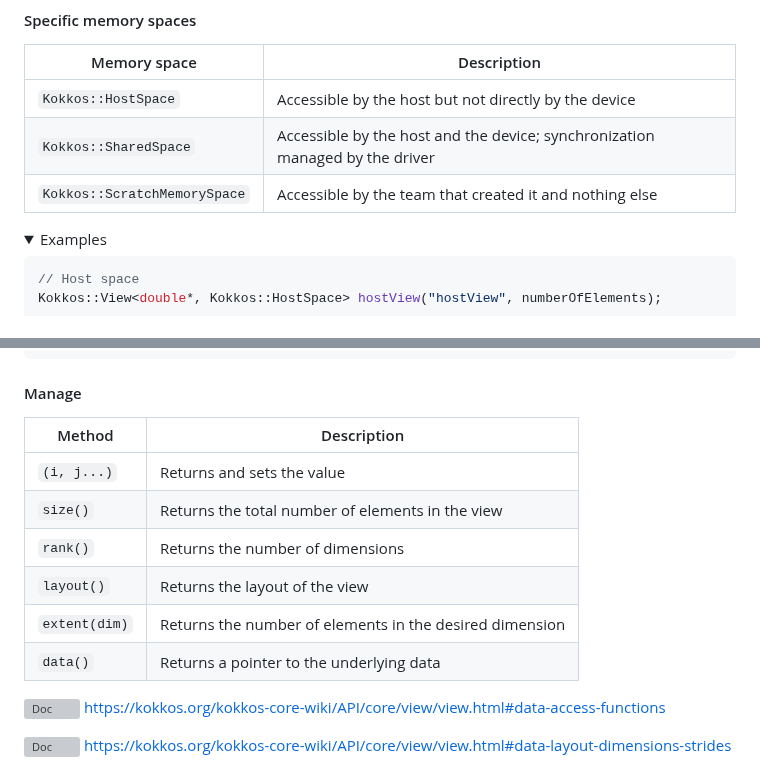
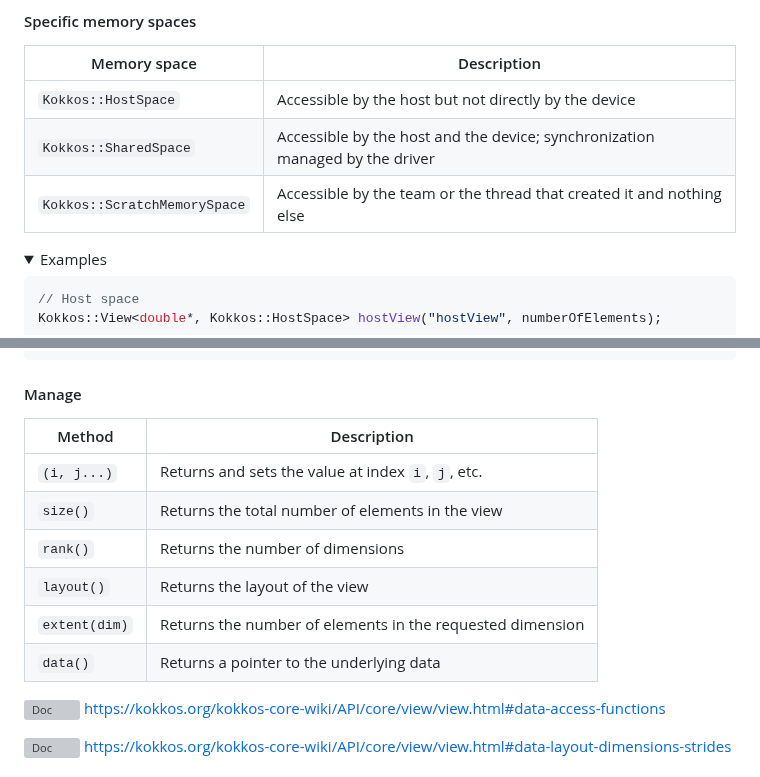
Before and after one commit to CExA-project/cheat-sheet-for-kokkos, a Markdown page: utilization.md, 2 parts joined by grey strips. GitHub-like rendering; folded sections open; grey boxes are pictures that could not be loaded.

Commit message:
Apply comments from reviewer

```diff
--- a/utilization.md
+++ b/utilization.md
@@ -147,7 +147,7 @@ int main(int argc, char* argv[]) {
 |------------------------------|------------------------------------------------------------------------------|
 | `Kokkos::HostSpace`          | Accessible by the host but not directly by the device                        |
 | `Kokkos::SharedSpace`        | Accessible by the host and the device; synchronization managed by the driver |
-| `Kokkos::ScratchMemorySpace` | Accessible by the team that created it and nothing else                      |
+| `Kokkos::ScratchMemorySpace` | Accessible by the team or the thread that created it and nothing else        |
 
 <!--#ifndef PRINT-->
 <details>
@@ -219,14 +219,14 @@ Kokkos::View<double**[25]> view3D("view3D", 50, 42, 25);
 
 #### Manage
 
-| Method        | Description                                                                                                           |
-|---------------|-----------------------------------------------------------------------------------------------------------------------|
-| `(i, j...)`   | Returns and sets the value                                                                                            |
-| `size()`      | Returns the total number of elements in the view                                                                      |
-| `rank()`      | Returns the number of dimensions                                                                                      |
-| `layout()`    | Returns the layout of the view                                                                                        |
-| `extent(dim)` | Returns the number of elements in the desired dimension                                                               |
-| `data()`      | Returns a pointer to the underlying data                                                                              |
+| Method        | Description                                               |
+|---------------|-----------------------------------------------------------|
+| `(i, j...)`   | Returns and sets the value at index `i`, `j`, etc.        |
+| `size()`      | Returns the total number of elements in the view          |
+| `rank()`      | Returns the number of dimensions                          |
+| `layout()`    | Returns the layout of the view                            |
+| `extent(dim)` | Returns the number of elements in the requested dimension |
+| `data()`      | Returns a pointer to the underlying data                  |
 
 <!--#ifndef PRINT-->
 <img title="Doc" alt="Doc" src="./images/doc_txt.svg" height="25"> https://kokkos.org/kokkos-core-wiki/API/core/view/view.html#data-access-functions
```
